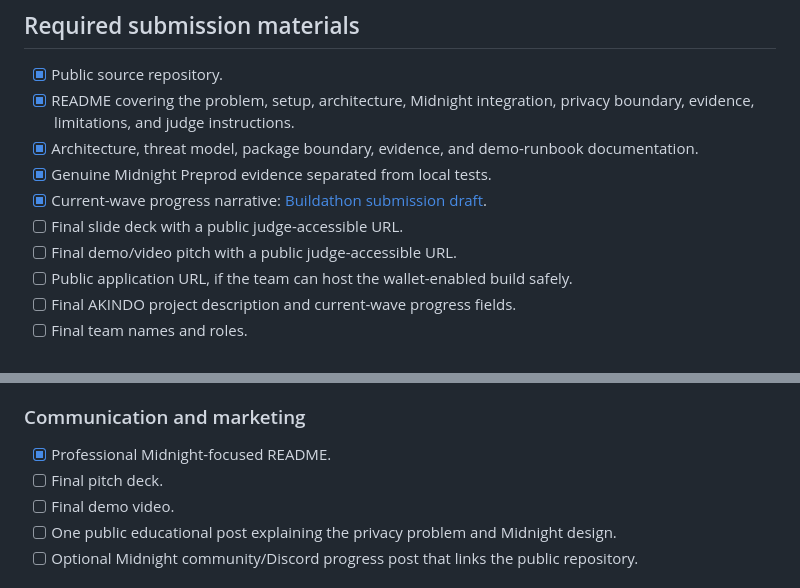
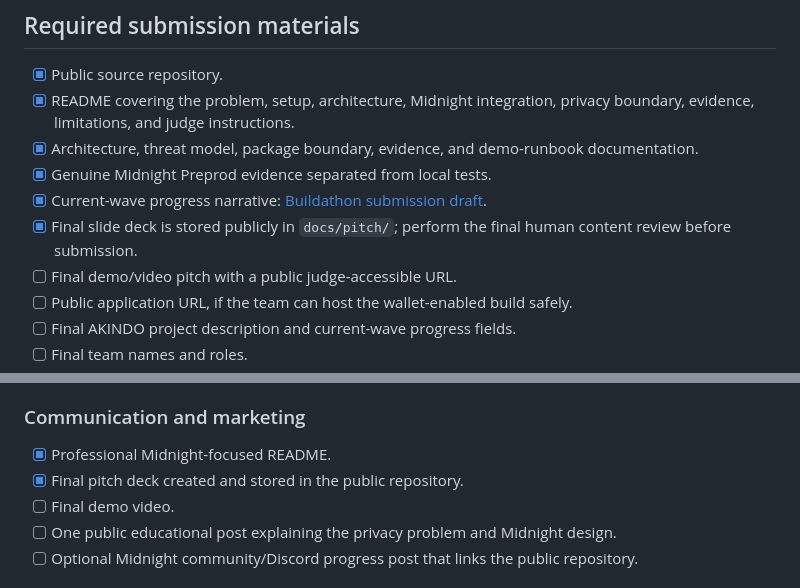
Before and after one commit to 0xaje/CommonVeil, a Markdown page: docs/submission-checklist.md, 2 parts joined by grey strips. Drawn GitHub-style.

Commit message:
docs: record pitch deck completion

```diff
--- a/docs/submission-checklist.md
+++ b/docs/submission-checklist.md
@@ -22,7 +22,7 @@ This checklist tracks the requirements shown on the official AKINDO Buildathon p
 - [x] Architecture, threat model, package boundary, evidence, and demo-runbook documentation.
 - [x] Genuine Midnight Preprod evidence separated from local tests.
 - [x] Current-wave progress narrative: [Buildathon submission draft](buildathon-submission.md).
-- [ ] Final slide deck with a public judge-accessible URL.
+- [x] Final slide deck is stored publicly in `docs/pitch/`; perform the final human content review before submission.
 - [ ] Final demo/video pitch with a public judge-accessible URL.
 - [ ] Public application URL, if the team can host the wallet-enabled build safely.
 - [ ] Final AKINDO project description and current-wave progress fields.
@@ -95,7 +95,7 @@ This checklist tracks the requirements shown on the official AKINDO Buildathon p
 ### Communication and marketing
 
 - [x] Professional Midnight-focused README.
-- [ ] Final pitch deck.
+- [x] Final pitch deck created and stored in the public repository.
 - [ ] Final demo video.
 - [ ] One public educational post explaining the privacy problem and Midnight design.
 - [ ] Optional Midnight community/Discord progress post that links the public repository.
```
